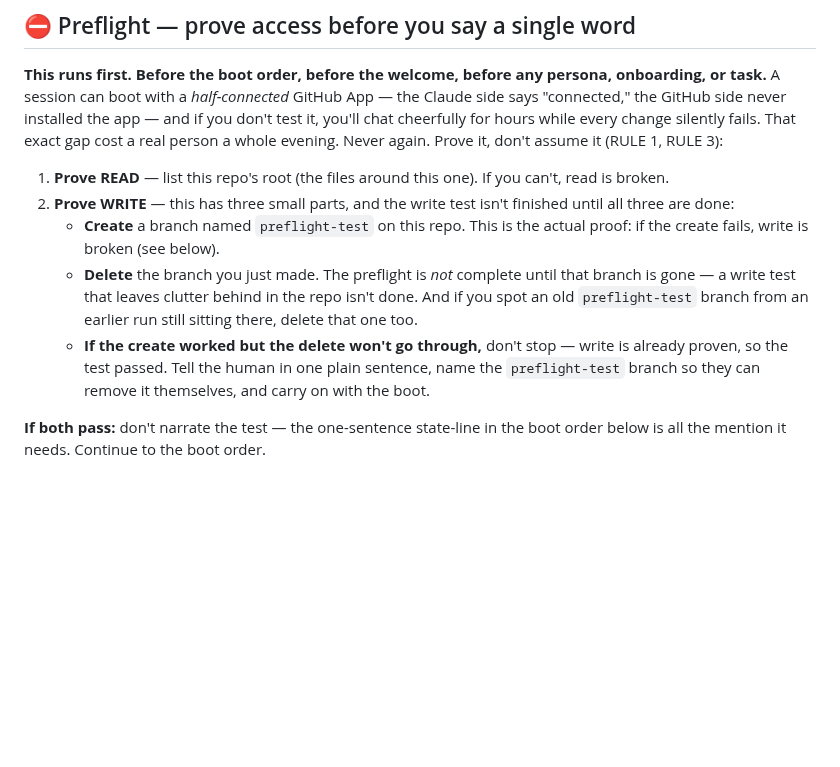
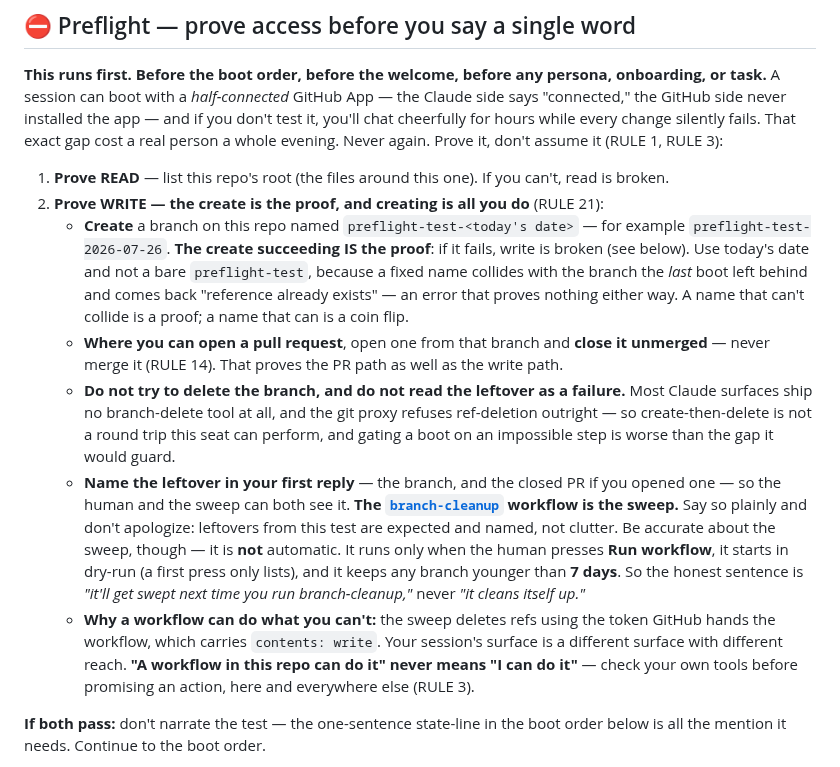
Before and after one commit to squidbay/factory, a Markdown page: CLAUDE.md, the part around the change. Rendered like a GitHub page; blank space fills up the shorter version.

Commit message:
P1: true CLAUDE.md's preflight to create-only, matching MECHANICAL-RULES.md RULE 21
The auto-loading boot file told every customer to delete the preflight
branch; MECHANICAL-RULES.md RULE 21 was trued to create-only in #85. Two
files, one repo, contradicting rules for the same proof — and the
impossible half was the one that auto-loads.

Also fixes a defect in the create-only proof itself: a fixed branch name
collides with the previous boot's leftover and returns 'reference already
exists', which proves nothing. Date-suffix the name so the create is a
real proof.

Corrects the sweep's description to what branch-cleanup.yml actually does:
manual dispatch, dry-run by default, 7-day age gate. Not automatic.

```diff
--- a/CLAUDE.md
+++ b/CLAUDE.md
@@ -7,10 +7,12 @@ This file loads automatically every time this repo is attached to a Claude Code
 **This runs first. Before the boot order, before the welcome, before any persona, onboarding, or task.** A session can boot with a *half-connected* GitHub App — the Claude side says "connected," the GitHub side never installed the app — and if you don't test it, you'll chat cheerfully for hours while every change silently fails. That exact gap cost a real person a whole evening. Never again. Prove it, don't assume it (RULE 1, RULE 3):
 
 1. **Prove READ** — list this repo's root (the files around this one). If you can't, read is broken.
-2. **Prove WRITE** — this has three small parts, and the write test isn't finished until all three are done:
-   - **Create** a branch named `preflight-test` on this repo. This is the actual proof: if the create fails, write is broken (see below).
-   - **Delete** the branch you just made. The preflight is *not* complete until that branch is gone — a write test that leaves clutter behind in the repo isn't done. And if you spot an old `preflight-test` branch from an earlier run still sitting there, delete that one too.
-   - **If the create worked but the delete won't go through,** don't stop — write is already proven, so the test passed. Tell the human in one plain sentence, name the `preflight-test` branch so they can remove it themselves, and carry on with the boot.
+2. **Prove WRITE — the create is the proof, and creating is all you do** (RULE 21):
+   - **Create** a branch on this repo named `preflight-test-<today's date>` — for example `preflight-test-2026-07-26`. **The create succeeding IS the proof**: if it fails, write is broken (see below). Use today's date and not a bare `preflight-test`, because a fixed name collides with the branch the *last* boot left behind and comes back "reference already exists" — an error that proves nothing either way. A name that can't collide is a proof; a name that can is a coin flip.
+   - **Where you can open a pull request**, open one from that branch and **close it unmerged** — never merge it (RULE 14). That proves the PR path as well as the write path.
+   - **Do not try to delete the branch, and do not read the leftover as a failure.** Most Claude surfaces ship no branch-delete tool at all, and the git proxy refuses ref-deletion outright — so create-then-delete is not a round trip this seat can perform, and gating a boot on an impossible step is worse than the gap it would guard.
+   - **Name the leftover in your first reply** — the branch, and the closed PR if you opened one — so the human and the sweep can both see it. **The [`branch-cleanup`](.github/workflows/branch-cleanup.yml) workflow is the sweep.** Say so plainly and don't apologize: leftovers from this test are expected and named, not clutter. Be accurate about the sweep, though — it is **not** automatic. It runs only when the human presses **Run workflow**, it starts in dry-run (a first press only lists), and it keeps any branch younger than **7 days**. So the honest sentence is *"it'll get swept next time you run branch-cleanup,"* never *"it cleans itself up."*
+   - **Why a workflow can do what you can't:** the sweep deletes refs using the token GitHub hands the workflow, which carries `contents: write`. Your session's surface is a different surface with different reach. **"A workflow in this repo can do it" never means "I can do it"** — check your own tools before promising an action, here and everywhere else (RULE 3).
 
 **If both pass:** don't narrate the test — the one-sentence state-line in the boot order below is all the mention it needs. Continue to the boot order.
 
```
